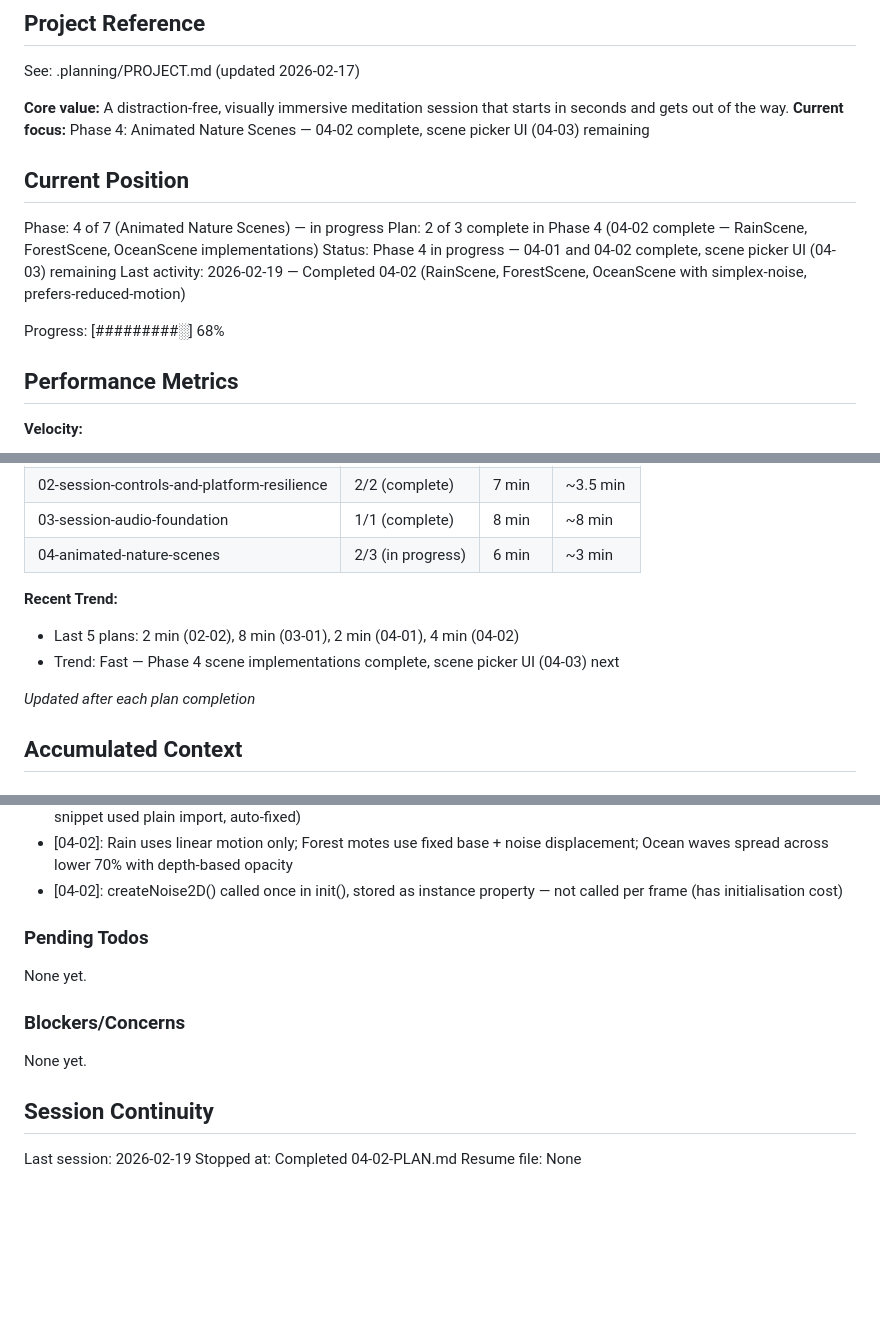
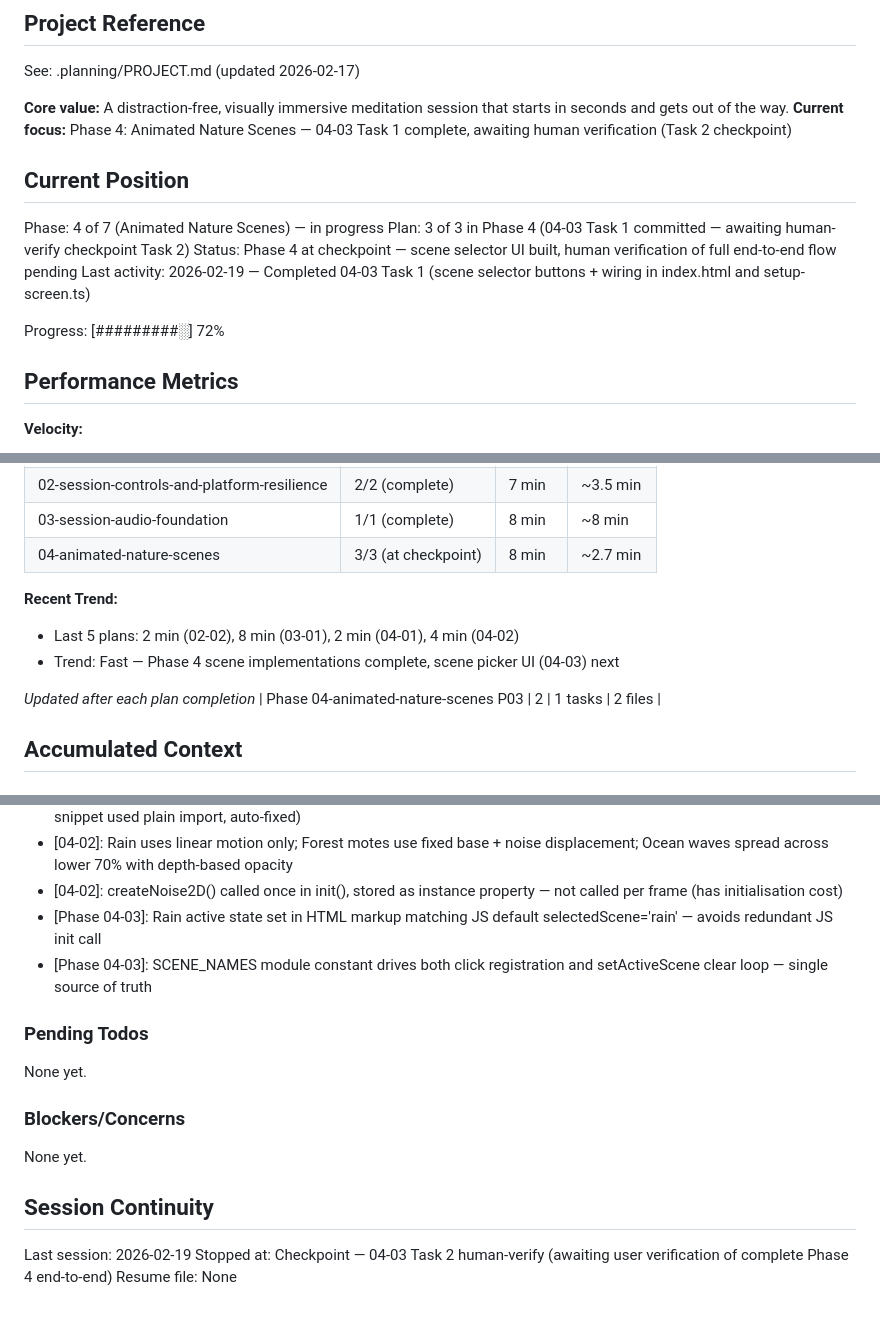
Before and after one commit to rrazd/meditation-timer, a Markdown page: .planning/STATE.md, 3 parts joined by grey strips. Rendered like a GitHub page; blank space fills up the shorter version.

Commit message:
docs(04-03): complete scene selector UI plan — at checkpoint awaiting human verify
- Create 04-03-SUMMARY.md documenting scene selector buttons and wiring
- Update STATE.md: position at Phase 4 checkpoint, decisions logged
- Update ROADMAP.md: Phase 4 plans 3/3 complete

```diff
--- a/.planning/STATE.md
+++ b/.planning/STATE.md
@@ -5,16 +5,16 @@
 See: .planning/PROJECT.md (updated 2026-02-17)
 
 **Core value:** A distraction-free, visually immersive meditation session that starts in seconds and gets out of the way.
-**Current focus:** Phase 4: Animated Nature Scenes — 04-02 complete, scene picker UI (04-03) remaining
+**Current focus:** Phase 4: Animated Nature Scenes — 04-03 Task 1 complete, awaiting human verification (Task 2 checkpoint)
 
 ## Current Position
 
 Phase: 4 of 7 (Animated Nature Scenes) — in progress
-Plan: 2 of 3 complete in Phase 4 (04-02 complete — RainScene, ForestScene, OceanScene implementations)
-Status: Phase 4 in progress — 04-01 and 04-02 complete, scene picker UI (04-03) remaining
-Last activity: 2026-02-19 — Completed 04-02 (RainScene, ForestScene, OceanScene with simplex-noise, prefers-reduced-motion)
+Plan: 3 of 3 in Phase 4 (04-03 Task 1 committed — awaiting human-verify checkpoint Task 2)
+Status: Phase 4 at checkpoint — scene selector UI built, human verification of full end-to-end flow pending
+Last activity: 2026-02-19 — Completed 04-03 Task 1 (scene selector buttons + wiring in index.html and setup-screen.ts)
 
-Progress: [#########░] 68%
+Progress: [#########░] 72%
 
 ## Performance Metrics
 
@@ -30,13 +30,14 @@ Progress: [#########░] 68%
 | 01-timer-core | 3/3 (complete) | 17 min | ~6 min |
 | 02-session-controls-and-platform-resilience | 2/2 (complete) | 7 min | ~3.5 min |
 | 03-session-audio-foundation | 1/1 (complete) | 8 min | ~8 min |
-| 04-animated-nature-scenes | 2/3 (in progress) | 6 min | ~3 min |
+| 04-animated-nature-scenes | 3/3 (at checkpoint) | 8 min | ~2.7 min |
 
 **Recent Trend:**
 - Last 5 plans: 2 min (02-02), 8 min (03-01), 2 min (04-01), 4 min (04-02)
 - Trend: Fast — Phase 4 scene implementations complete, scene picker UI (04-03) next
 
 *Updated after each plan completion*
+| Phase 04-animated-nature-scenes P03 | 2 | 1 tasks | 2 files |
 
 ## Accumulated Context
 
@@ -82,6 +83,8 @@ Recent decisions affecting current work:
 - [04-02]: import type required for IScene/SceneOptions in scene files — verbatimModuleSyntax: true in tsconfig (plan snippet used plain import, auto-fixed)
 - [04-02]: Rain uses linear motion only; Forest motes use fixed base + noise displacement; Ocean waves spread across lower 70% with depth-based opacity
 - [04-02]: createNoise2D() called once in init(), stored as instance property — not called per frame (has initialisation cost)
+- [Phase 04-03]: Rain active state set in HTML markup matching JS default selectedScene='rain' — avoids redundant JS init call
+- [Phase 04-03]: SCENE_NAMES module constant drives both click registration and setActiveScene clear loop — single source of truth
 
 ### Pending Todos
 
@@ -94,5 +97,5 @@ None yet.
 ## Session Continuity
 
 Last session: 2026-02-19
-Stopped at: Completed 04-02-PLAN.md
+Stopped at: Checkpoint — 04-03 Task 2 human-verify (awaiting user verification of complete Phase 4 end-to-end)
 Resume file: None
```
Also changed, not shown: .planning/ROADMAP.md (+2 -2 lines), 1 other file.
